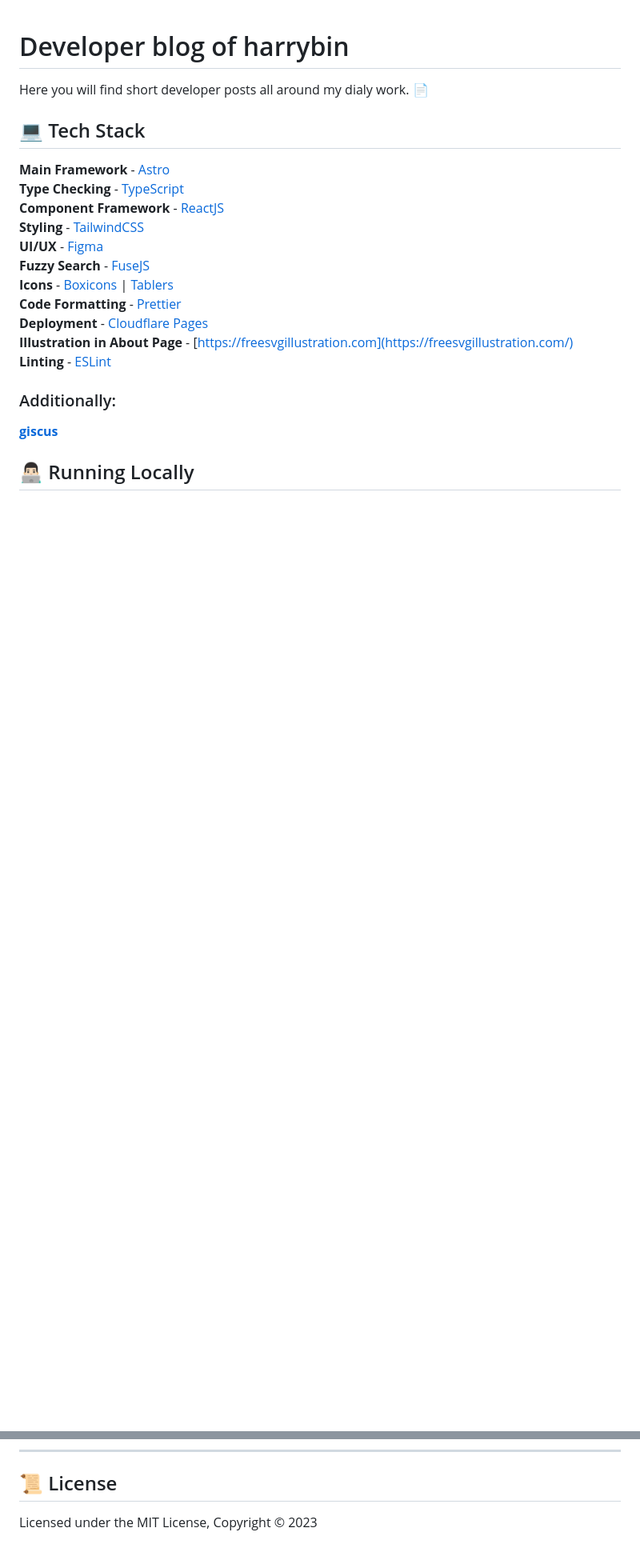
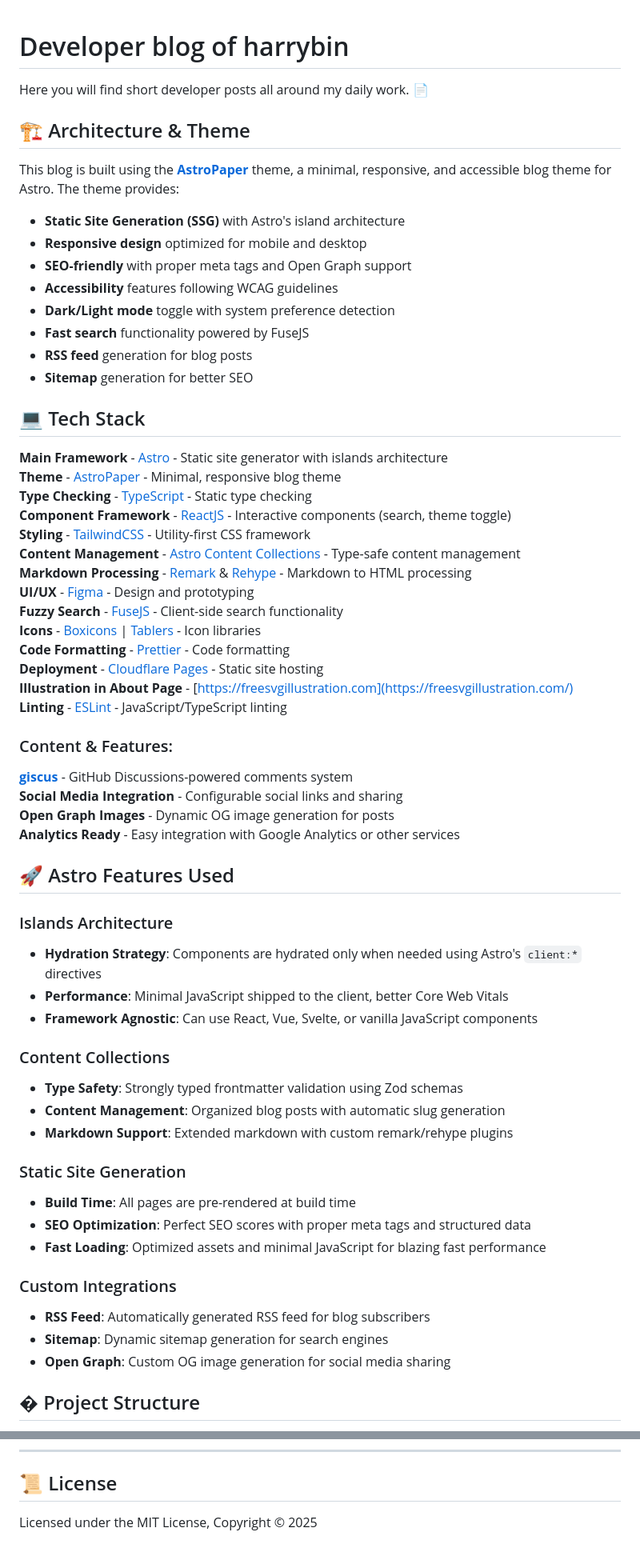
Before and after one commit to harrybin/harrybin.github.io, a Markdown page: README.md, 2 parts joined by grey strips. Shown: that part at 80% size. Drawn GitHub-style; blank space fills up the shorter version.

Commit message:
fix: correct typos and enhance README content for clarity add: create blog content creation and GitHub Copilot instructions

```diff
--- a/README.md
+++ b/README.md
@@ -1,23 +1,69 @@
 # Developer blog of harrybin
 
-Here you will find short developer posts all around my dialy work. 📄
+Here you will find short developer posts all around my daily work. 📄
+
+## 🏗️ Architecture & Theme
+
+This blog is built using the **[AstroPaper](https://github.com/satnaing/astro-paper)** theme, a minimal, responsive, and accessible blog theme for Astro. The theme provides:
+
+- **Static Site Generation (SSG)** with Astro's island architecture
+- **Responsive design** optimized for mobile and desktop
+- **SEO-friendly** with proper meta tags and Open Graph support
+- **Accessibility** features following WCAG guidelines
+- **Dark/Light mode** toggle with system preference detection
+- **Fast search** functionality powered by FuseJS
+- **RSS feed** generation for blog posts
+- **Sitemap** generation for better SEO
 
 ## 💻 Tech Stack
 
-**Main Framework** - [Astro](https://astro.build/)
-**Type Checking** - [TypeScript](https://www.typescriptlang.org/)
-**Component Framework** - [ReactJS](https://reactjs.org/)
-**Styling** - [TailwindCSS](https://tailwindcss.com/)
-**UI/UX** - [Figma](https://figma.com)
-**Fuzzy Search** - [FuseJS](https://fusejs.io/)
-**Icons** - [Boxicons](https://boxicons.com/) | [Tablers](https://tabler-icons.io/)
-**Code Formatting** - [Prettier](https://prettier.io/)
-**Deployment** - [Cloudflare Pages](https://pages.cloudflare.com/)
+**Main Framework** - [Astro](https://astro.build/) - Static site generator with islands architecture
+**Theme** - [AstroPaper](https://github.com/satnaing/astro-paper) - Minimal, responsive blog theme
+**Type Checking** - [TypeScript](https://www.typescriptlang.org/) - Static type checking
+**Component Framework** - [ReactJS](https://reactjs.org/) - Interactive components (search, theme toggle)
+**Styling** - [TailwindCSS](https://tailwindcss.com/) - Utility-first CSS framework
+**Content Management** - [Astro Content Collections](https://docs.astro.build/en/guides/content-collections/) - Type-safe content management
+**Markdown Processing** - [Remark](https://remark.js.org/) & [Rehype](https://github.com/rehypejs/rehype) - Markdown to HTML processing
+**UI/UX** - [Figma](https://figma.com) - Design and prototyping
+**Fuzzy Search** - [FuseJS](https://fusejs.io/) - Client-side search functionality
+**Icons** - [Boxicons](https://boxicons.com/) | [Tablers](https://tabler-icons.io/) - Icon libraries
+**Code Formatting** - [Prettier](https://prettier.io/) - Code formatting
+**Deployment** - [Cloudflare Pages](https://pages.cloudflare.com/) - Static site hosting
 **Illustration in About Page** - [https://freesvgillustration.com](https://freesvgillustration.com/)
-**Linting** - [ESLint](https://eslint.org)
+**Linting** - [ESLint](https://eslint.org) - JavaScript/TypeScript linting
 
-### Additionally:
+### Content & Features:
 
-**[giscus](https://giscus.app/)**
+**[giscus](https://giscus.app/)** - GitHub Discussions-powered comments system
+**Social Media Integration** - Configurable social links and sharing
+**Open Graph Images** - Dynamic OG image generation for posts
+**Analytics Ready** - Easy integration with Google Analytics or other services
 
-## 👨🏻‍💻 Running Locally
+## 🚀 Astro Features Used
+
+### Islands Architecture
+
+- **Hydration Strategy**: Components are hydrated only when needed using Astro's `client:*` directives
+- **Performance**: Minimal JavaScript shipped to the client, better Core Web Vitals
+- **Framework Agnostic**: Can use React, Vue, Svelte, or vanilla JavaScript components
+
+### Content Collections
+
+- **Type Safety**: Strongly typed frontmatter validation using Zod schemas
+- **Content Management**: Organized blog posts with automatic slug generation
+- **Markdown Support**: Extended markdown with custom remark/rehype plugins
+
+### Static Site Generation
+
+- **Build Time**: All pages are pre-rendered at build time
+- **SEO Optimization**: Perfect SEO scores with proper meta tags and structured data
+- **Fast Loading**: Optimized assets and minimal JavaScript for blazing fast performance
+
+### Custom Integrations
+
+- **RSS Feed**: Automatically generated RSS feed for blog subscribers
+- **Sitemap**: Dynamic sitemap generation for search engines
+- **Open Graph**: Custom OG image generation for social media sharing
+
+## � Project Structure
+
@@ -70,4 +153,4 @@ All commands are run from the root of the project, from a terminal:
 
 ## 📜 License
 
-Licensed under the MIT License, Copyright © 2023
+Licensed under the MIT License, Copyright © 2025
```
Also changed, not shown: other parts of README.md (+37 -0 lines), .github/instructions/content-md.instructions.md (added, +166 -0 lines), .github/instructions/copilot-instructions.md (added, +76 -0 lines).
